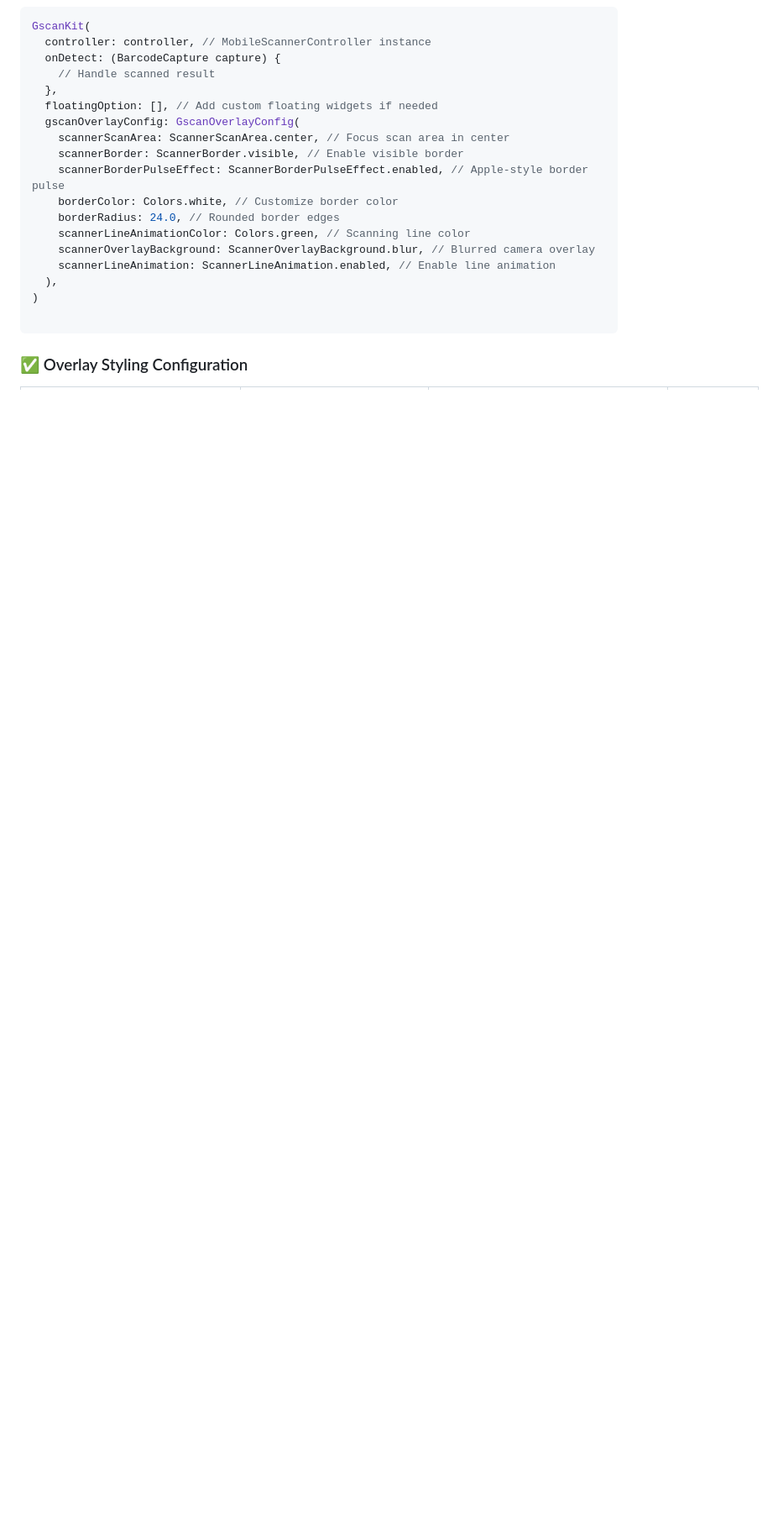
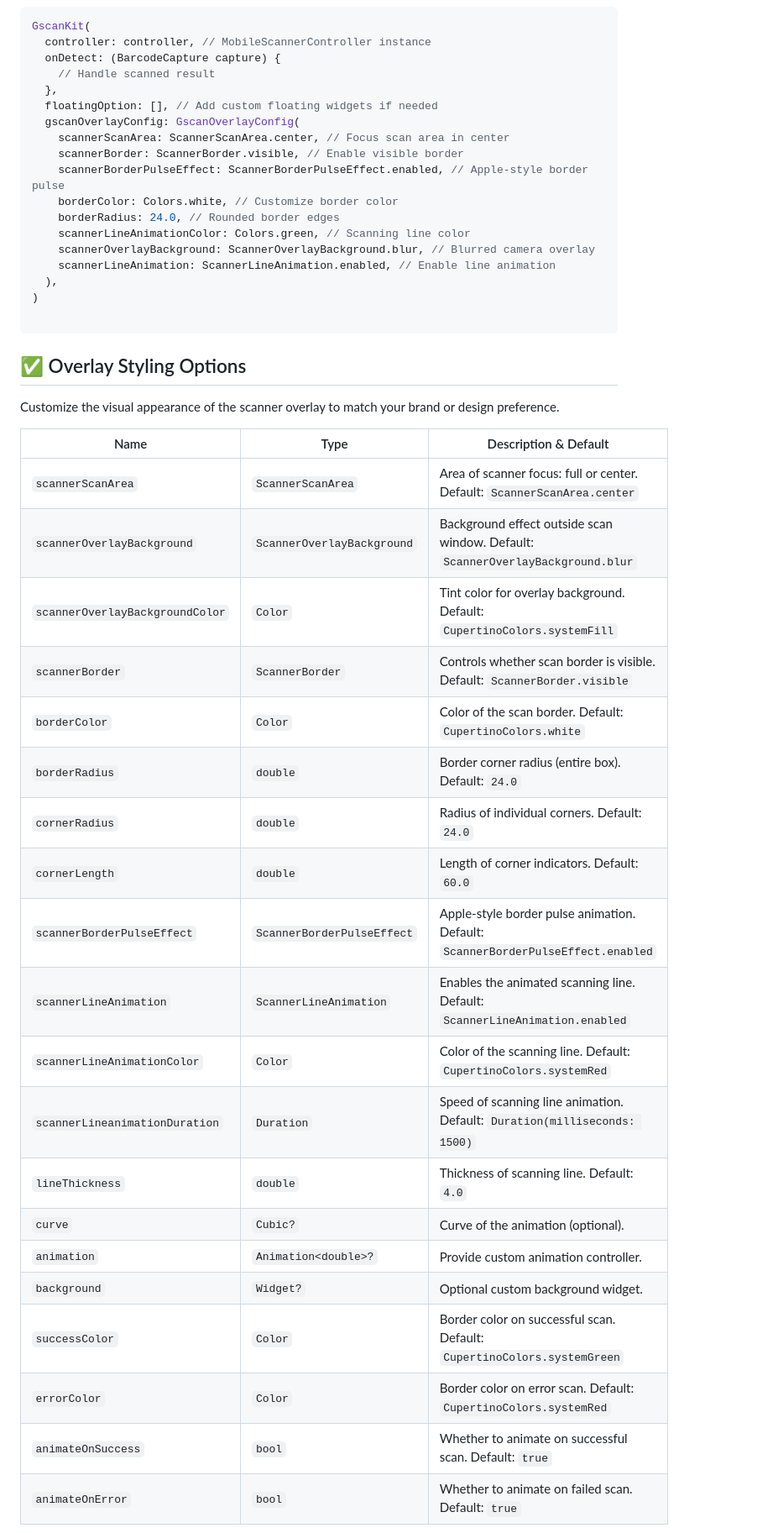
Before and after one commit to AyushMaji/gscankit, a Markdown page: README.md, the part around one of its changes. Shown at 84% size. Drawn GitHub-style; blank space fills up the shorter version.

````diff
--- a/README.md
+++ b/README.md
@@ -171,6 +173,29 @@ GscanKit(
 )
 
 ```
+## ✅ Overlay Styling Options
+Customize the visual appearance of the scanner overlay to match your brand or design preference.
 
-### ✅ Overlay Styling Configuration
+| Name                        | Type                       | Description & Default |
+|-----------------------------|----------------------------|------------------------|
+| `scannerScanArea`           | `ScannerScanArea`          | Area of scanner focus: full or center. Default: `ScannerScanArea.center` |
+| `scannerOverlayBackground`  | `ScannerOverlayBackground` | Background effect outside scan window. Default: `ScannerOverlayBackground.blur` |
+| `scannerOverlayBackgroundColor` | `Color`                | Tint color for overlay background. Default: `CupertinoColors.systemFill` |
+| `scannerBorder`             | `ScannerBorder`            | Controls whether scan border is visible. Default: `ScannerBorder.visible` |
+| `borderColor`               | `Color`                    | Color of the scan border.  Default: `CupertinoColors.white` |
+| `borderRadius`              | `double`                   | Border corner radius (entire box).  Default: `24.0` |
+| `cornerRadius`              | `double`                   | Radius of individual corners.  Default: `24.0` |
+| `cornerLength`              | `double`                   | Length of corner indicators.  Default: `60.0` |
+| `scannerBorderPulseEffect`  | `ScannerBorderPulseEffect` | Apple-style border pulse animation. Default: `ScannerBorderPulseEffect.enabled` |
+| `scannerLineAnimation`      | `ScannerLineAnimation`     | Enables the animated scanning line. Default: `ScannerLineAnimation.enabled` |
+| `scannerLineAnimationColor` | `Color`                    | Color of the scanning line. Default: `CupertinoColors.systemRed` |
+| `scannerLineanimationDuration` | `Duration`              | Speed of scanning line animation. Default: `Duration(milliseconds: 1500)` |
+| `lineThickness`             | `double`                   | Thickness of scanning line.  Default: `4.0` |
+| `curve`                     | `Cubic?`                   | Curve of the animation (optional).
+| `animation`                 | `Animation<double>?`       | Provide custom animation controller.
+| `background`                | `Widget?`                  | Optional custom background widget.
+| `successColor`              | `Color`                    | Border color on successful scan. Default: `CupertinoColors.systemGreen` |
+| `errorColor`                | `Color`                    | Border color on error scan. Default: `CupertinoColors.systemRed` |
+| `animateOnSuccess`          | `bool`                     | Whether to animate on successful scan. Default: `true` |
+| `animateOnError`            | `bool`                     | Whether to animate on failed scan. Default: `true` |
 
````
Also changed, not shown: other parts of README.md (+13 -37 lines).
